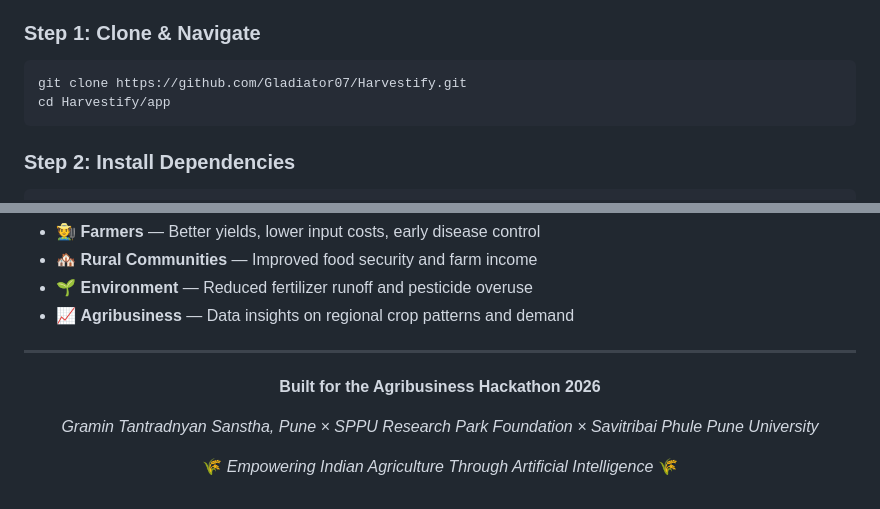
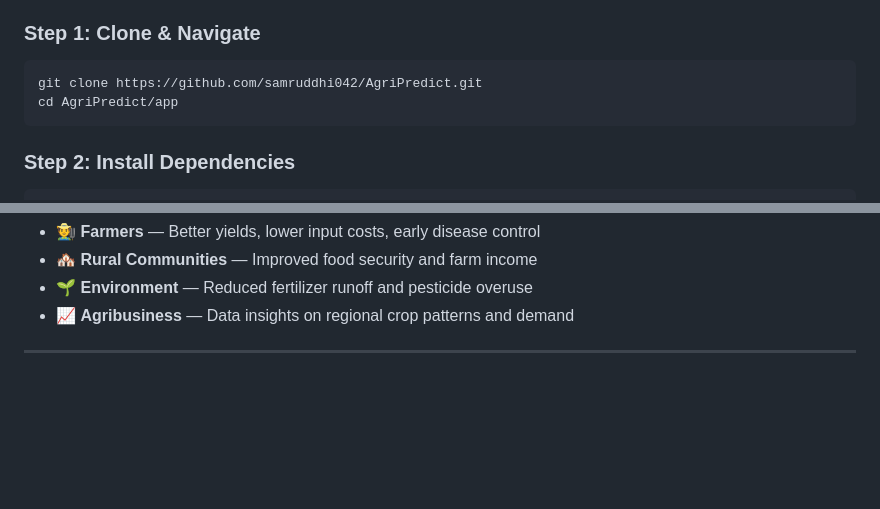
Before and after one commit to samruddhi042/AgriPredict, a Markdown page: README.md, 2 parts joined by grey strips. Rendered like a GitHub page; blank space fills up the shorter version.

Commit message:
formated readme

````diff
--- a/README.md
+++ b/README.md
@@ -308,8 +308,8 @@ AgriPredict/
 
 ### Step 1: Clone & Navigate
 ```bash
-git clone https://github.com/Gladiator07/Harvestify.git
-cd Harvestify/app
+git clone https://github.com/samruddhi042/AgriPredict.git
+cd AgriPredict/app
 ```
 
 ### Step 2: Install Dependencies
@@ -384,13 +384,3 @@ Season-long yield loss   →   15–25% yield improvement
 - 📈 **Agribusiness** — Data insights on regional crop patterns and demand
 
 ---
-
-<div align="center">
-
-**Built for the Agribusiness Hackathon 2026**
-
-*Gramin Tantradnyan Sanstha, Pune × SPPU Research Park Foundation × Savitribai Phule Pune University*
-
-🌾 *Empowering Indian Agriculture Through Artificial Intelligence* 🌾
-
-</div>
````
